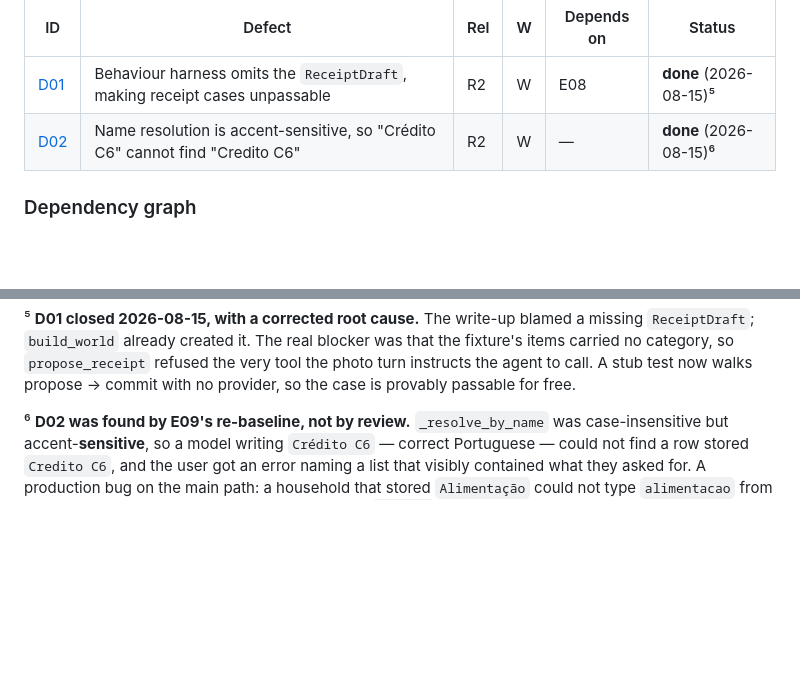
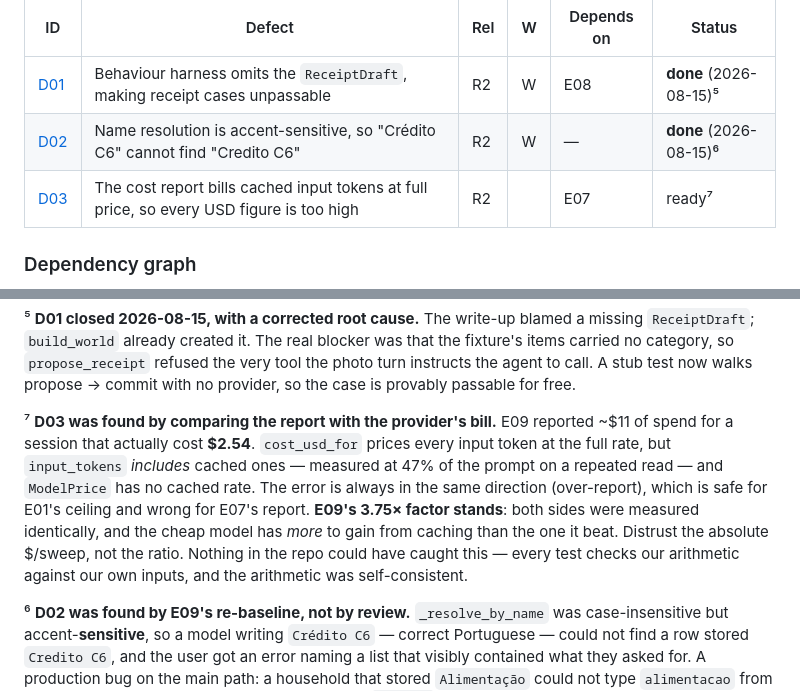
Before and after one commit to bessavagner/expense_tracker_v2, a Markdown page: docs/backlog/INDEX.md, 2 parts joined by grey strips. Drawn GitHub-style; blank space fills up the shorter version.

```diff
--- a/docs/backlog/INDEX.md
+++ b/docs/backlog/INDEX.md
@@ -93,6 +93,7 @@ when it changes what another epic should do; anything smaller is a commit.
 |---|---|---|---|---|---|
 | [D01](D01-behaviour-harness-omits-the-receipt-draft.md) | Behaviour harness omits the `ReceiptDraft`, making receipt cases unpassable | R2 | W | E08 | **done** (2026-08-15)⁵ |
 | [D02](D02-name-resolution-is-accent-sensitive.md) | Name resolution is accent-sensitive, so "Crédito C6" cannot find "Credito C6" | R2 | W | — | **done** (2026-08-15)⁶ |
+| [D03](D03-cost-report-ignores-cached-input-tokens.md) | The cost report bills cached input tokens at full price, so every USD figure is too high | R2 | | E07 | ready⁷ |
 
 ### Dependency graph
 
@@ -159,6 +160,17 @@ missing `ReceiptDraft`; `build_world` already created it. The real blocker was t
 the fixture's items carried no category, so `propose_receipt` refused the very tool
 the photo turn instructs the agent to call. A stub test now walks propose → commit
 with no provider, so the case is provably passable for free.
+
+⁷ **D03 was found by comparing the report with the provider's bill.** E09
+reported ~$11 of spend for a session that actually cost **$2.54**. `cost_usd_for`
+prices every input token at the full rate, but `input_tokens` *includes* cached
+ones — measured at 47% of the prompt on a repeated read — and `ModelPrice` has no
+cached rate. The error is always in the same direction (over-report), which is
+safe for E01's ceiling and wrong for E07's report. **E09's 3.75× factor stands**:
+both sides were measured identically, and the cheap model has *more* to gain from
+caching than the one it beat. Distrust the absolute $/sweep, not the ratio.
+Nothing in the repo could have caught this — every test checks our arithmetic
+against our own inputs, and the arithmetic was self-consistent.
 
 ⁶ **D02 was found by E09's re-baseline, not by review.** `_resolve_by_name` was
 case-insensitive but accent-**sensitive**, so a model writing `Crédito C6` — correct
```
Also changed, not shown: docs/backlog/D03-cost-report-ignores-cached-input-tokens.md (added, +103 -0 lines).
